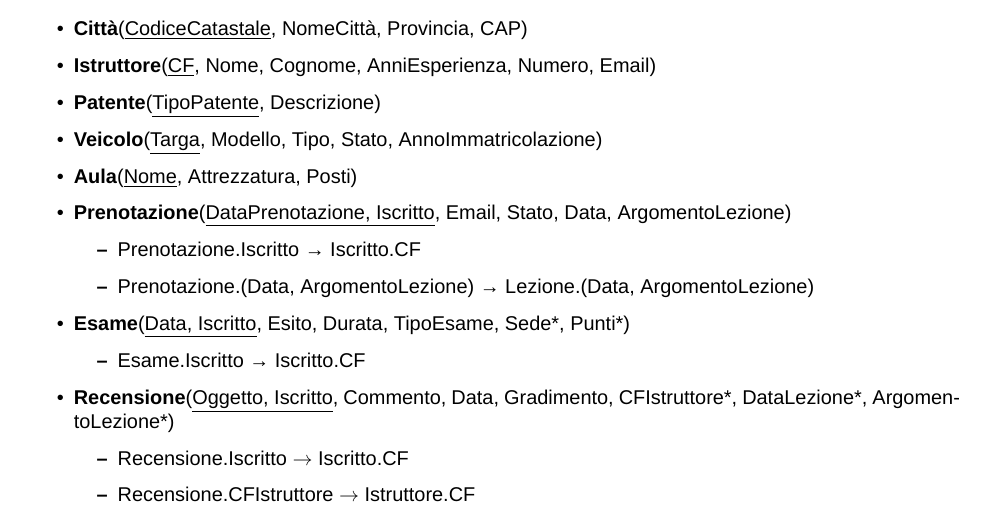
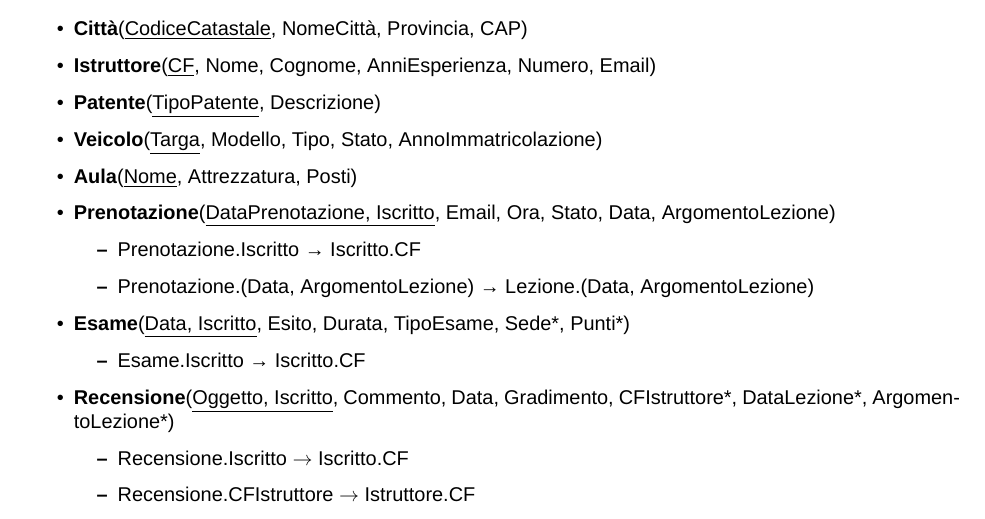
Before and after one commit to Andrea-Difino/db_scuola_guida, a LaTeX document (Progetto-ScuolaGuida.tex): part of page 13 of 17, cut so that both start at the same text. Compiled offline with XeLaTeX; a missing font is replaced by an installed copy or a similar font.

Commit message:
aggiunta ORA su prenotazione

```diff
--- a/Progetto-ScuolaGuida.tex
+++ b/Progetto-ScuolaGuida.tex
@@ -710,7 +710,7 @@
             \item \textbf{Patente}(\underline{TipoPatente}, Descrizione)
             \item \textbf{Veicolo}(\underline{Targa}, Modello, Tipo, Stato, AnnoImmatricolazione)
             \item \textbf{Aula}(\underline{Nome}, Attrezzatura, Posti)
-            \item \textbf{Prenotazione}(\underline{DataPrenotazione, Iscritto}, Email, Stato, Data, ArgomentoLezione)
+            \item \textbf{Prenotazione}(\underline{DataPrenotazione, Iscritto}, Email, Ora, Stato, Data, ArgomentoLezione)
             \begin{itemize}
                 \item Prenotazione.Iscritto → Iscritto.CF
                 \item Prenotazione.(Data, ArgomentoLezione) → Lezione.(Data, ArgomentoLezione)
```
Also changed, not shown: Progetto-ScuolaGuida.pdf, 5 other files.
